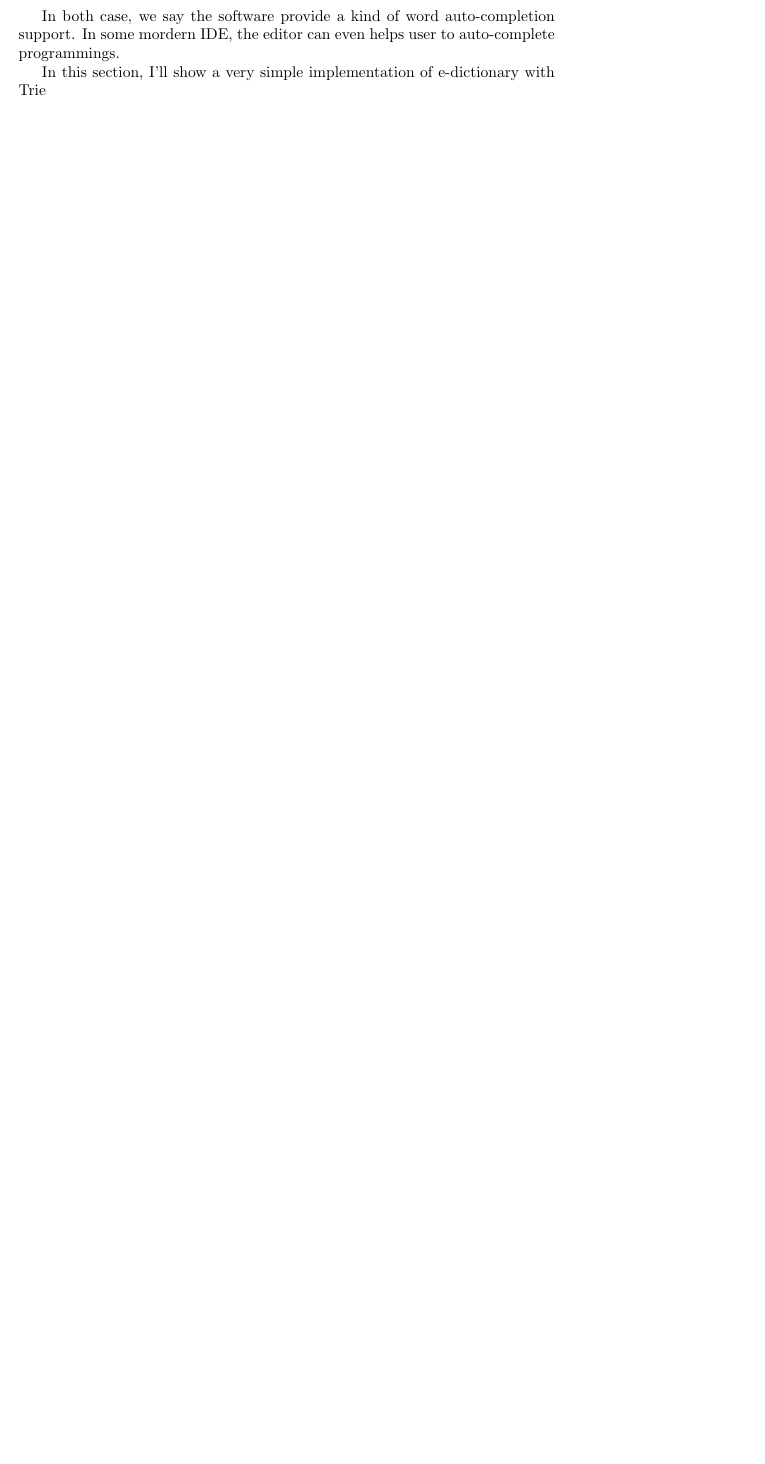
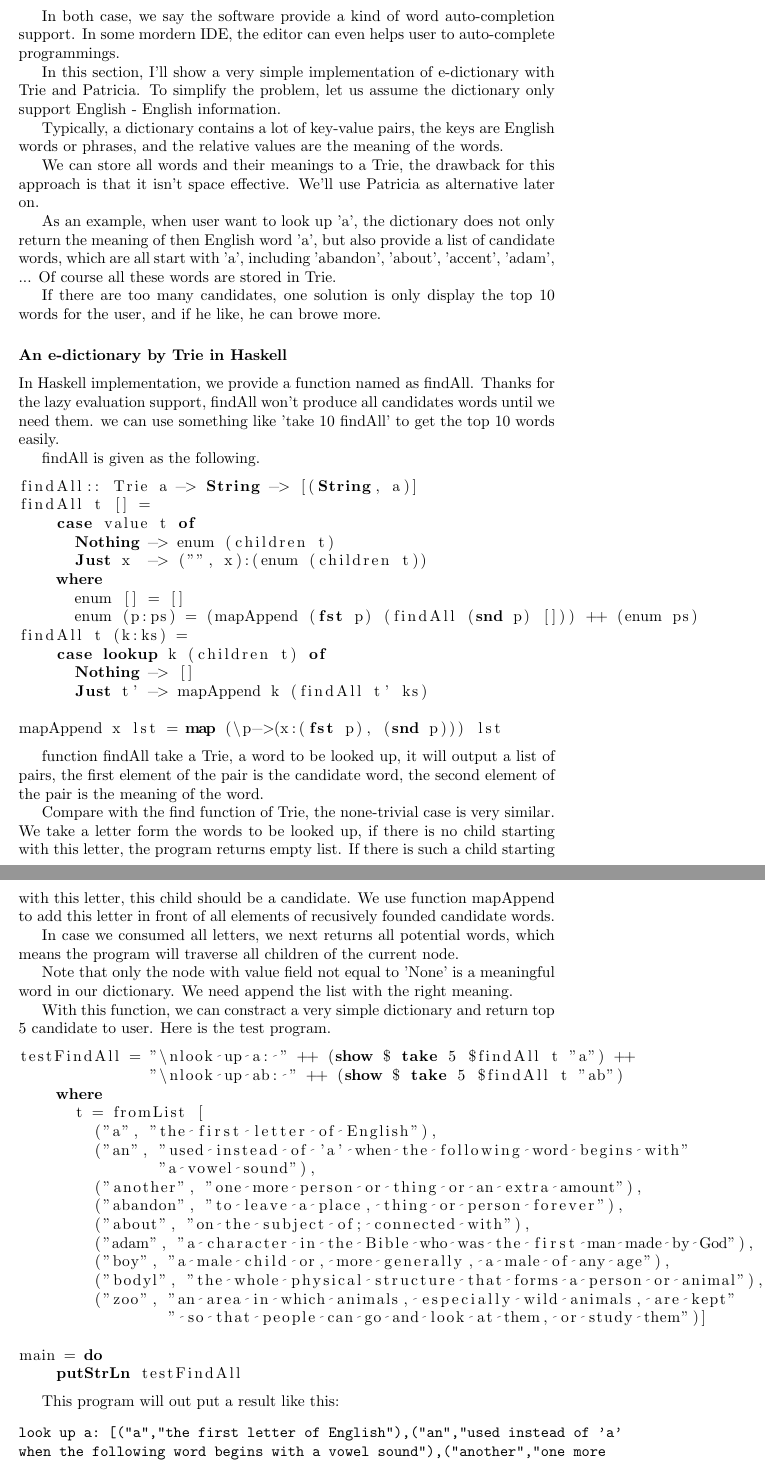
Before and after one commit to liuxinyu95/AlgoXY, a LaTeX paper (algo/datastruct/tree/trie/trie-en.tex): part of page 39 of 40 before the commit and two parts of pages 39 and 40 of 42 after it, the two joined at a grey line, cut so that both start at the same text, the shorter picture padded with empty space. Compiled offline with pdfLaTeX.

Commit message:
latex: E-dictionary by Trie in Haskell finished.
Next: E-dictionary by Patricia in Haskell?

```diff
--- a/algo/datastruct/tree/trie/trie-en.tex
+++ b/algo/datastruct/tree/trie/trie-en.tex
@@ -2210,6 +2210,98 @@ upper position it will be shown in the list.
        \end{center}
 \end{figure}
 
-In both case, we say the software provide a kind of word auto-completion support. In some mordern IDE, the editor can even helps user to auto-complete programmings.
+In both case, we say the software provide a kind of word auto-completion support.
+In some mordern IDE, the editor can even helps user to auto-complete programmings.
 
 In this section, I'll show a very simple implementation of e-dictionary with Trie
+and Patricia.
+To simplify the problem, let us assume the dictionary only support English - English
+information.
+
+Typically, a dictionary contains a lot of key-value pairs, the keys are English
+words or phrases, and the relative values are the meaning of the words.
+
+We can store all words and their meanings to a Trie, the drawback for this
+approach is that it isn't space effective. We'll use Patricia as alternative
+later on.
+
+As an example, when user want to look up 'a', the dictionary does not only
+return the meaning of then English word 'a', but also provide a list of
+candidate words, which are all start with 'a', including 'abandon', 'about',
+'accent', 'adam', ... Of course all these words are stored in Trie.
+
+If there are too many candidates, one solution is only display the top 10
+words for the user, and if he like, he can browe more.
+
+\subsubsection*{An e-dictionary by Trie in Haskell}
+In Haskell implementation, we provide a function named as findAll.
+Thanks for the lazy evaluation support, findAll won't produce all candidates
+words until we need them. we can use something like 'take 10 findAll'
+to get the top 10 words easily.
+
+findAll is given as the following.
+
+\lstset{language=Haskell}
+\begin{lstlisting}
+findAll:: Trie a -> String -> [(String, a)]
+findAll t [] =
+    case value t of
+      Nothing -> enum (children t)
+      Just x  -> ("", x):(enum (children t))
+    where
+      enum [] = []
+      enum (p:ps) = (mapAppend (fst p) (findAll (snd p) [])) ++ (enum ps)
+findAll t (k:ks) =
+    case lookup k (children t) of
+      Nothing -> []
+      Just t' -> mapAppend k (findAll t' ks)
+
+mapAppend x lst = map (\p->(x:(fst p), (snd p))) lst
+\end{lstlisting}
+
+function findAll take a Trie, a word to be looked up, it will output
+a list of pairs, the first element of the pair is the candidate word,
+the second element of the pair is the meaning of the word.
+
+Compare with the find function of Trie, the none-trivial case is very similar.
+We take a letter form the words to be looked up, if there is no child starting
+with this letter, the program returns empty list. If there is such a child
+starting with this letter, this child should be a candidate. We use function
+mapAppend to add this letter in front of all elements of recusively founded
+candidate words.
+
+In case we consumed all letters, we next returns all potential words, which
+means the program will traverse all children of the current node.
+
+Note that only the node with value field not equal to 'None' is a meaningful
+word in our dictionary. We need append the list with the right meaning.
+
+With this function, we can constract a very simple dictionary and return
+top 5 candidate to user. Here is the test program.
+
+\begin{lstlisting}
+testFindAll = "\nlook up a: " ++ (show $ take 5 $findAll t "a") ++
+              "\nlook up ab: " ++ (show $ take 5 $findAll t "ab")
+    where
+      t = fromList [
+        ("a", "the first letter of English"),
+        ("an", "used instead of 'a' when the following word begins with"
+               "a vowel sound"),
+        ("another", "one more person or thing or an extra amount"),
+        ("abandon", "to leave a place, thing or person forever"),
+        ("about", "on the subject of; connected with"),
+        ("adam", "a character in the Bible who was the first man made by God"),
+        ("boy", "a male child or, more generally, a male of any age"),
+        ("bodyl", "the whole physical structure that forms a person or animal"),
+        ("zoo", "an area in which animals, especially wild animals, are kept"
+                " so that people can go and look at them, or study them")]
+
+main = do
+    putStrLn testFindAll
+\end{lstlisting}
+
+This program will out put a result like this:
+\begin{verbatim}
+look up a: [("a","the first letter of English"),("an","used instead of 'a'
+when the following word begins with a vowel sound"),("another","one more
+person or thing or an extra amount"),("abandon","to leave a place, thing
```
Also changed, not shown: algo/datastruct/tree/trie/trie-en.tex (4 more changed lines), 1 other file.
